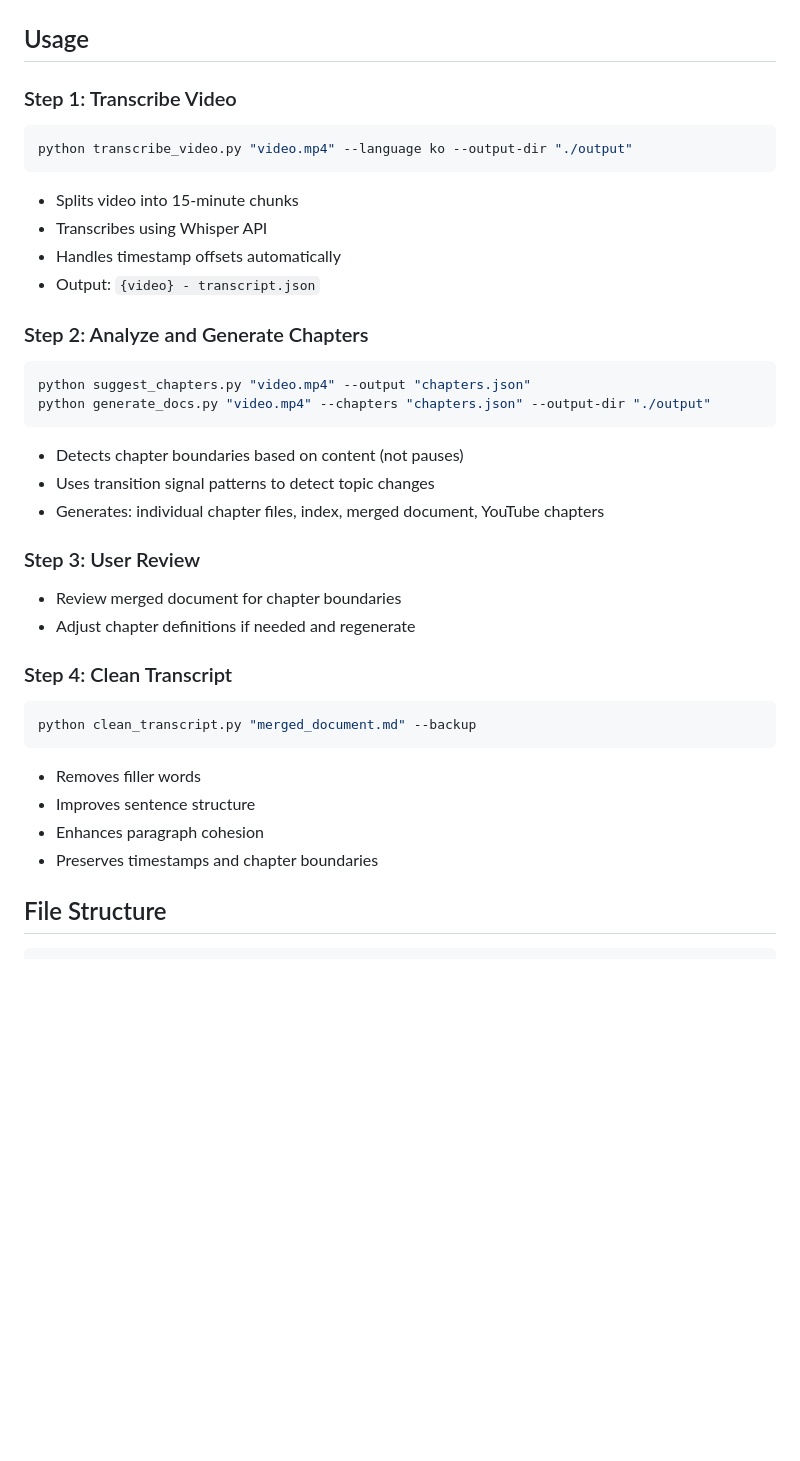
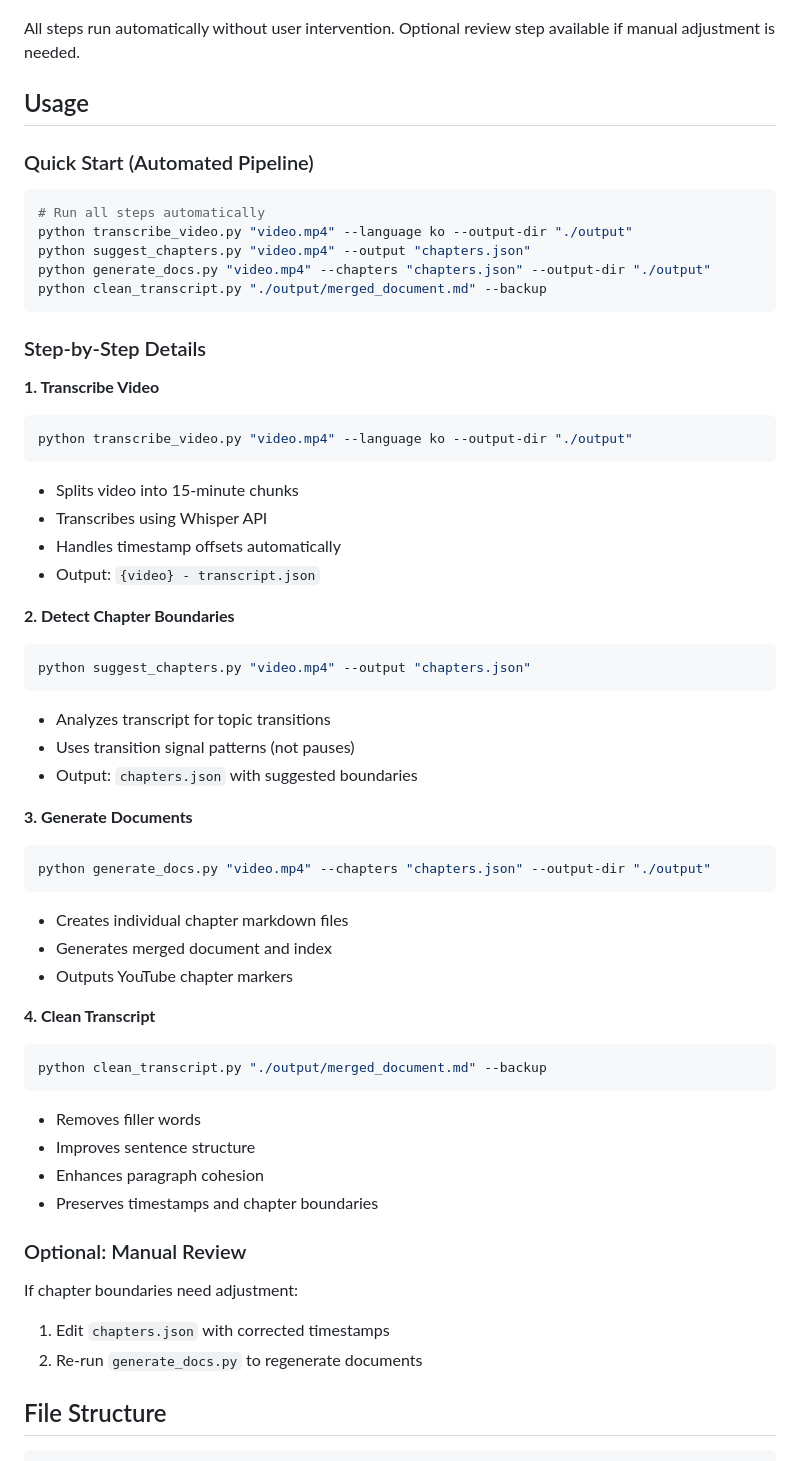
Before and after one commit to jykim/claude-obsidian-skills, a Markdown page: video-add-chapters/SKILL.md, the part around one of its changes. GitHub-like rendering; blank space fills up the shorter version.

Commit message:
Update SKILL.md: fully automated pipeline
- Remove mandatory User Review step
- Add Quick Start section for automated execution
- Make manual review optional
- Restructure workflow diagram to show continuous automation

Co-Authored-By: Claude Opus 4.5 <noreply@anthropic.com>

````diff
--- a/video-add-chapters/SKILL.md
+++ b/video-add-chapters/SKILL.md
@@ -53,8 +50,21 @@ flowchart TB
 ```
+
+All steps run automatically without user intervention. Optional review step available if manual adjustment is needed.
 
 ## Usage
 
-### Step 1: Transcribe Video
+### Quick Start (Automated Pipeline)
+```bash
+# Run all steps automatically
+python transcribe_video.py "video.mp4" --language ko --output-dir "./output"
+python suggest_chapters.py "video.mp4" --output "chapters.json"
+python generate_docs.py "video.mp4" --chapters "chapters.json" --output-dir "./output"
+python clean_transcript.py "./output/merged_document.md" --backup
+```
+
+### Step-by-Step Details
+
+**1. Transcribe Video**
 ```bash
 python transcribe_video.py "video.mp4" --language ko --output-dir "./output"
 ```
@@ -63,27 +73,35 @@ python transcribe_video.py "video.mp4" --language ko --output-dir "./output"
 - Handles timestamp offsets automatically
 - Output: `{video} - transcript.json`
 
-### Step 2: Analyze and Generate Chapters
+**2. Detect Chapter Boundaries**
 ```bash
 python suggest_chapters.py "video.mp4" --output "chapters.json"
+```
+- Analyzes transcript for topic transitions
+- Uses transition signal patterns (not pauses)
+- Output: `chapters.json` with suggested boundaries
+
+**3. Generate Documents**
+```bash
 python generate_docs.py "video.mp4" --chapters "chapters.json" --output-dir "./output"
 ```
-- Detects chapter boundaries based on content (not pauses)
-- Uses transition signal patterns to detect topic changes
-- Generates: individual chapter files, index, merged document, YouTube chapters
+- Creates individual chapter markdown files
+- Generates merged document and index
+- Outputs YouTube chapter markers
 
-### Step 3: User Review
-- Review merged document for chapter boundaries
-- Adjust chapter definitions if needed and regenerate
-
-### Step 4: Clean Transcript
+**4. Clean Transcript**
 ```bash
-python clean_transcript.py "merged_document.md" --backup
+python clean_transcript.py "./output/merged_document.md" --backup
 ```
 - Removes filler words
 - Improves sentence structure
 - Enhances paragraph cohesion
 - Preserves timestamps and chapter boundaries
+
+### Optional: Manual Review
+If chapter boundaries need adjustment:
+1. Edit `chapters.json` with corrected timestamps
+2. Re-run `generate_docs.py` to regenerate documents
 
 ## File Structure
 
````
Also changed, not shown: other parts of video-add-chapters/SKILL.md (+4 -7 lines).
